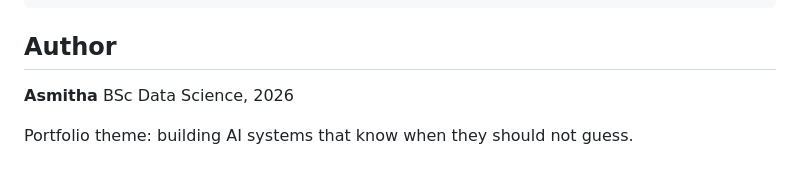
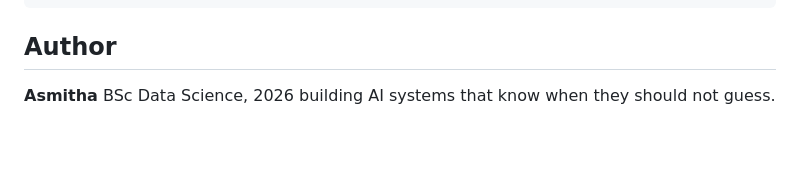
Before and after one commit to asmitha2025/supportfloww, a Markdown page: README.md, the part around the change. Rendered like a GitHub page; blank space fills up the shorter version.

Commit message:
Fix formatting in author section of README

```diff
--- a/README.md
+++ b/README.md
@@ -207,5 +207,4 @@ docker run -p 7860:7860 supportmind
 
 **Asmitha**
 BSc Data Science, 2026
-
-Portfolio theme: building AI systems that know when they should not guess.
+building AI systems that know when they should not guess.
```
